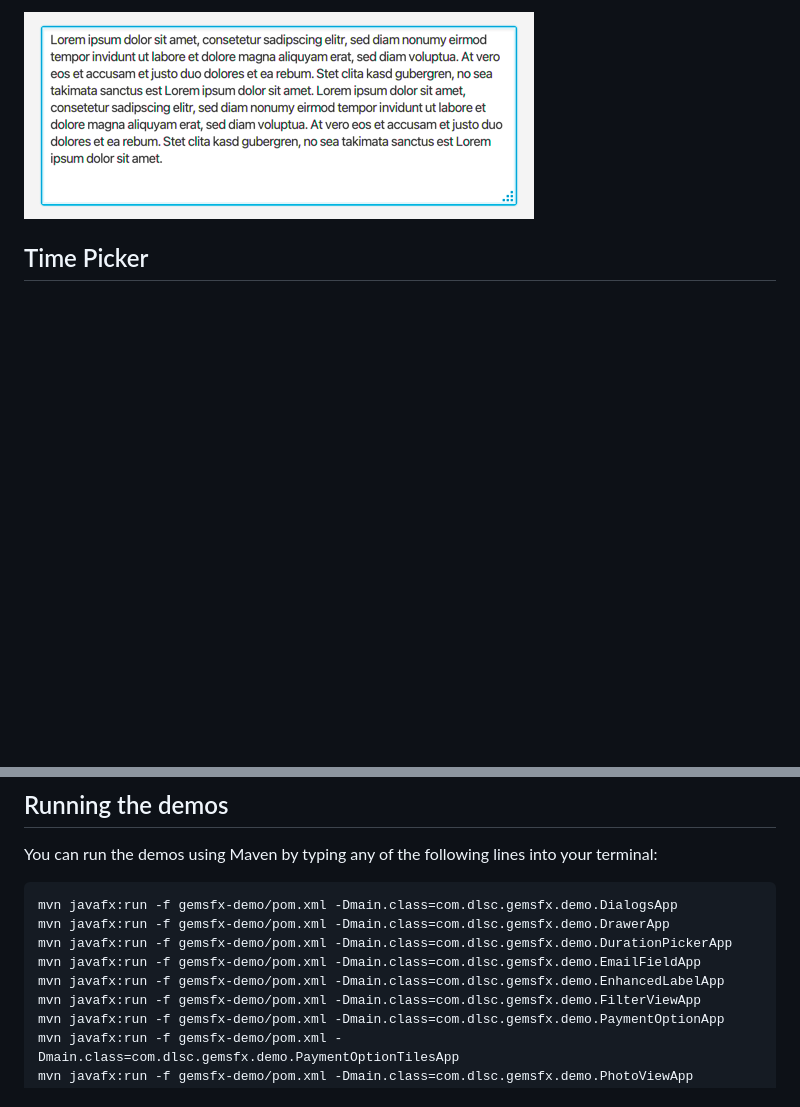
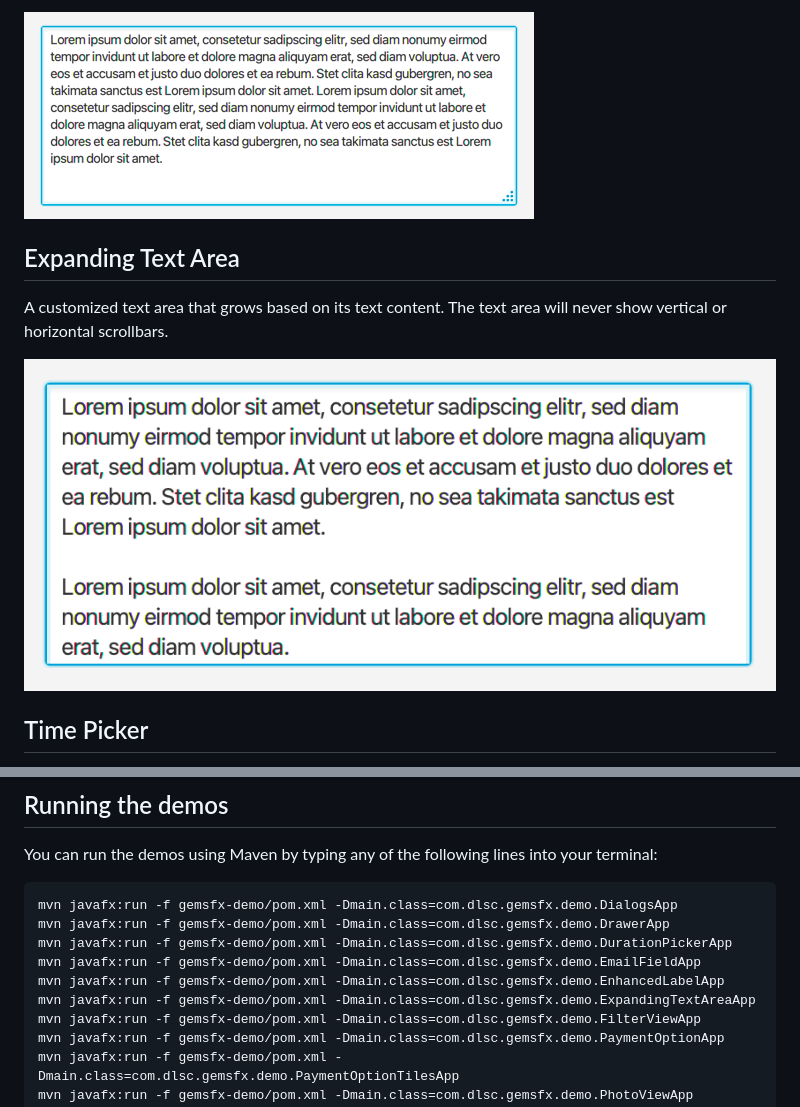
Before and after one commit to dlsc-software-consulting-gmbh/GemsFX, a Markdown page: README.md, 2 parts joined by grey strips. GitHub-like rendering; pictures changed too: gemsfx/docs/expanding-text-area.png (added); blank space fills up the shorter version.

Commit message:
Added new ExpandingTextArea control.

```diff
--- a/README.md
+++ b/README.md
@@ -26,6 +26,12 @@ A custom control that wraps a text area and adds a resize handle to the lower ri
 resizable in vertical, horizontal, or both directions.
 
 ![ResizableTextArea](gemsfx/docs/resizable-text-area.png)
+
+## Expanding Text Area
+
+A customized text area that grows based on its text content. The text area will never show vertical or horizontal scrollbars.
+
+![ExpandingTextArea](gemsfx/docs/expanding-text-area.png)
 
 ## Time Picker
 
@@ -127,6 +133,7 @@ terminal:
     mvn javafx:run -f gemsfx-demo/pom.xml -Dmain.class=com.dlsc.gemsfx.demo.DurationPickerApp
     mvn javafx:run -f gemsfx-demo/pom.xml -Dmain.class=com.dlsc.gemsfx.demo.EmailFieldApp
     mvn javafx:run -f gemsfx-demo/pom.xml -Dmain.class=com.dlsc.gemsfx.demo.EnhancedLabelApp
+    mvn javafx:run -f gemsfx-demo/pom.xml -Dmain.class=com.dlsc.gemsfx.demo.ExpandingTextAreaApp
     mvn javafx:run -f gemsfx-demo/pom.xml -Dmain.class=com.dlsc.gemsfx.demo.FilterViewApp
     mvn javafx:run -f gemsfx-demo/pom.xml -Dmain.class=com.dlsc.gemsfx.demo.PaymentOptionApp
     mvn javafx:run -f gemsfx-demo/pom.xml -Dmain.class=com.dlsc.gemsfx.demo.PaymentOptionTilesApp
```
Also changed, not shown: 5 other files.
